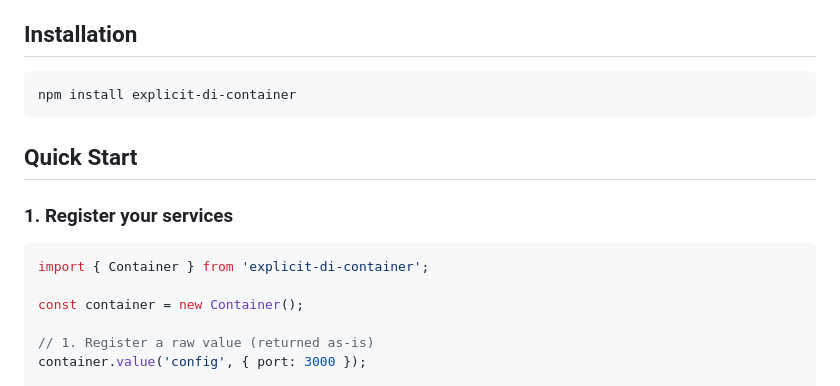
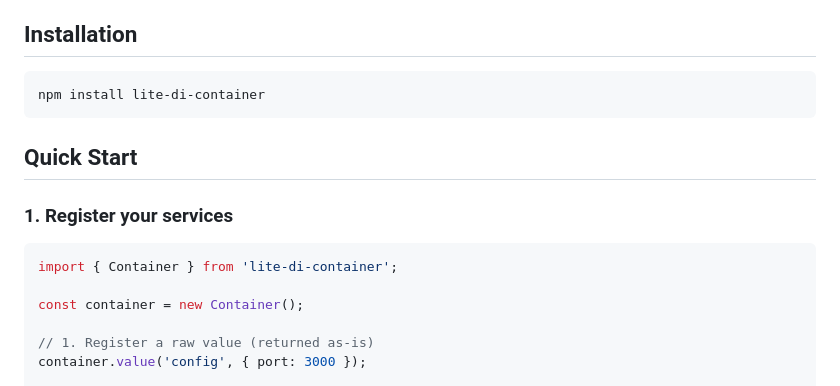
Before and after one commit to PeshoVurtoleta/lite-di-container, a Markdown page: README.md, the part around the change. Rendered like a GitHub page.

Commit message:
Update installation instructions for lite-di-container

````diff
--- a/README.md
+++ b/README.md
@@ -16,7 +16,7 @@ Unlike heavy frameworks that rely on decorators, reflection, or magic string par
 ## Installation
 
 ```bash
-npm install explicit-di-container
+npm install lite-di-container
 ```
 
 ## Quick Start
@@ -24,7 +24,7 @@ npm install explicit-di-container
 ### 1. Register your services
 
 ```javascript
-import { Container } from 'explicit-di-container';
+import { Container } from 'lite-di-container';
 
 const container = new Container();
 
````
